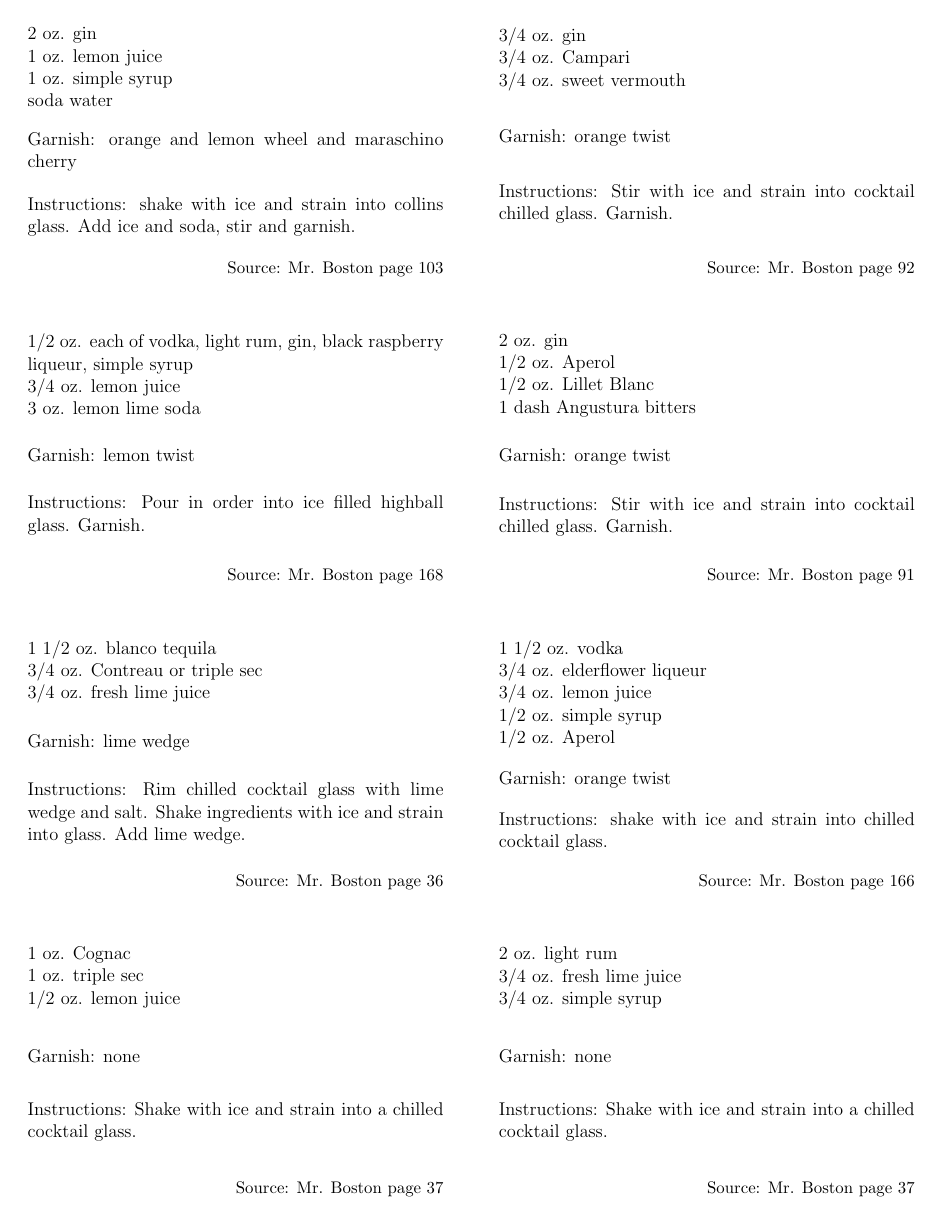
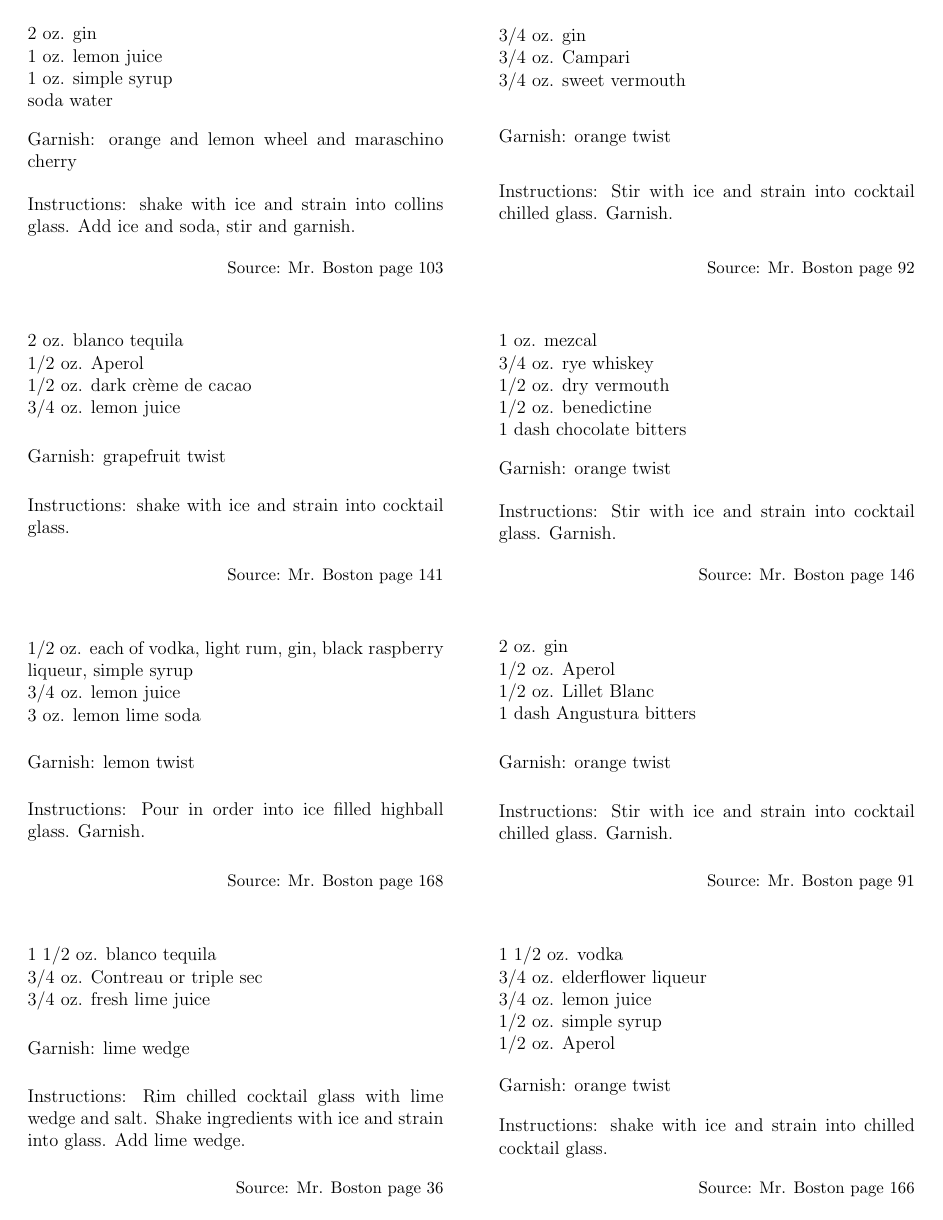
Before and after one commit to mgeorg/cocktails, a LaTeX document (cocktails.tex): page 4 of 15 before the commit and page 4 of 16 after it. Compiled offline with pdfLaTeX.

Commit message:
Added some cocktails

```diff
--- a/cocktails.tex
+++ b/cocktails.tex
@@ -206,6 +206,38 @@ orange and lemon wheel and maraschino cherry
 }{%
 shake with ice and strain into collins glass.  Add ice and soda, stir and garnish.
 }{Mr. Boston page 103}%
+\flashcard{4/5}{}{The Sfozando}{%
+Incredibly complex flavors, starting with a sharp mezcal smokiness moving through an herbal spiciness and ending in semi-sweet chocolate.
+}{%
+1 oz. mezcal
+
+3/4 oz. rye whiskey
+
+1/2 oz. dry vermouth
+
+1/2 oz. benedictine
+
+1 dash chocolate bitters
+}{%
+orange twist
+}{%
+Stir with ice and strain into cocktail glass.  Garnish.
+}{Mr. Boston page 146}%
+\flashcard{3/5}{}{The Interesting Cocktail}{%
+This cocktail is, well, interesting.
+}{%
+2 oz. blanco tequila
+
+1/2 oz. Aperol
+
+1/2 oz. dark cr\`eme de cacao
+
+3/4 oz. lemon juice
+}{%
+grapefruit twist
+}{%
+shake with ice and strain into cocktail glass.
+}{Mr. Boston page 141}%
 \flashcard{}{}{Mercy, Mercy}{%
 Strong with a little sweetness from the bitter aperol.
 }{%
```
Also changed, not shown: cocktails.pdf.
